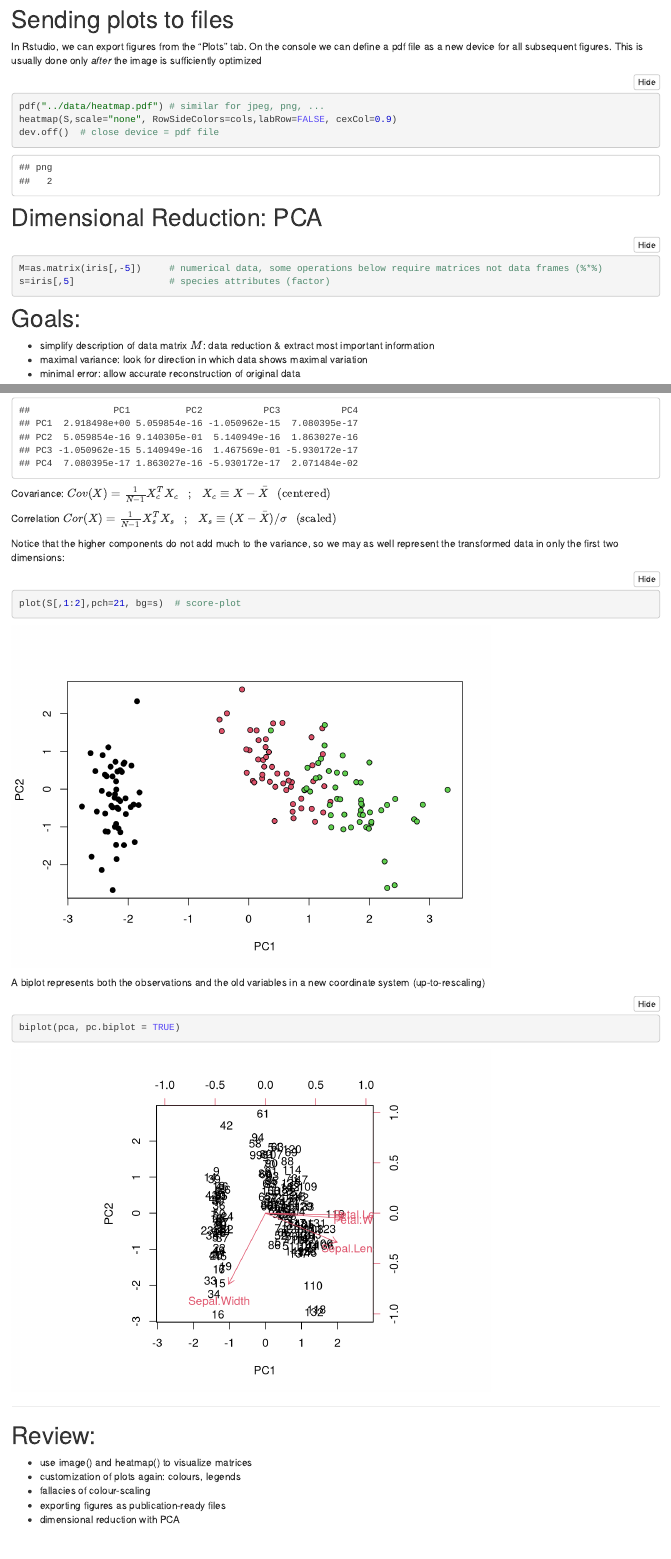
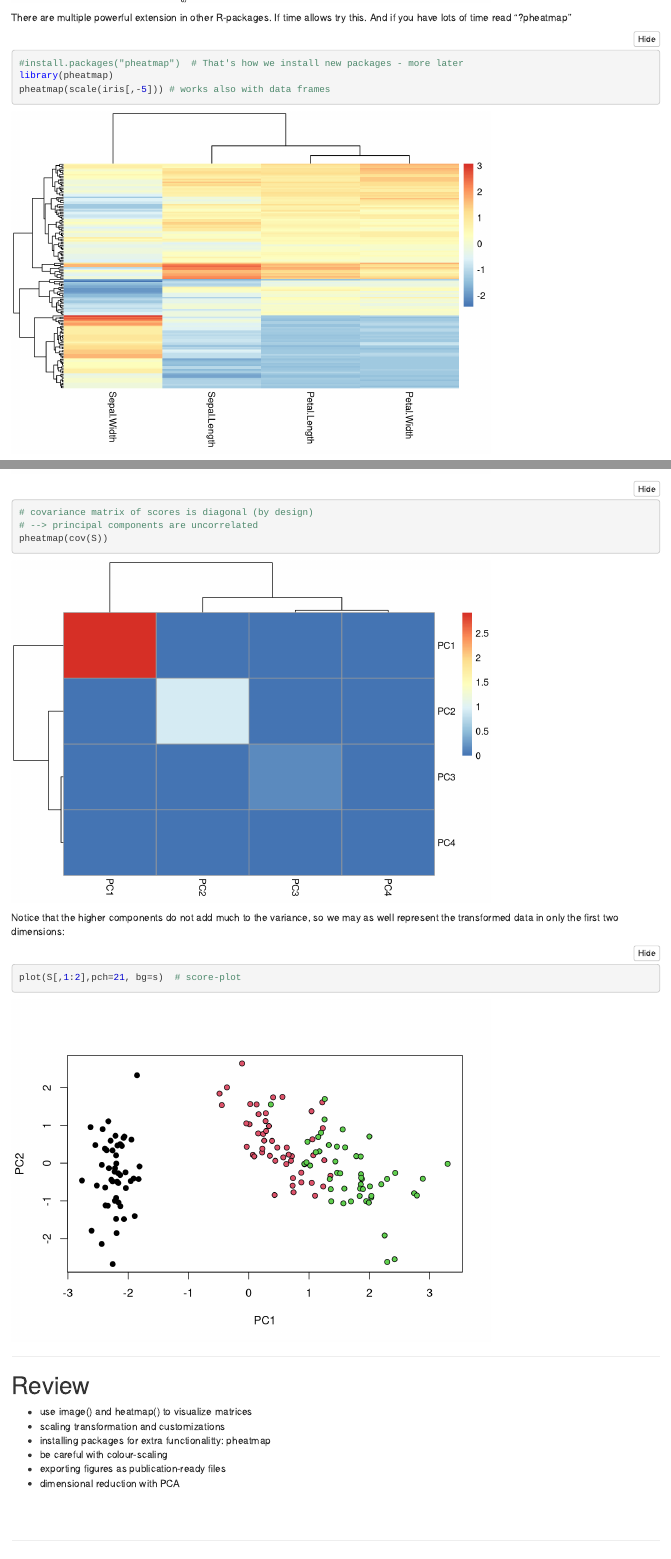
Before and after one commit to maxplanck-ie/Rintro, an R Markdown document (rmd/06_DataVisualization.Rmd): the page in a window 1100 px wide, from 3830 px down before the commit and from 3810 px down after it, and a second part further down, joined at a grey line. Rendered offline with R 4.5, knitr and Pandoc, with nearby package versions.

Commit message:
rmd/06_DataVisualization.Rmd: trimming + pheatmap

````diff
--- a/rmd/06_DataVisualization.Rmd
+++ b/rmd/06_DataVisualization.Rmd
@@ -22,7 +22,7 @@ The image() function maps numbers to colours. Try it on the iris data frame and
 ```{r image}
 niris=iris[,-5]     # define numeric iris data
 M=as.matrix(niris)  # there are many as.* functions that convert among data structures
-image(M)
+image(M)            # image takes only matrix objects (data frame with single type "numeric")
 ```
 
 Be aware:
@@ -34,9 +34,9 @@ Be aware:
 
 Below we are re-scaling the iris-matrix
 ```{r scaling}
-S=scale(M)            # scales column-wise
-br=seq(-5,7,by=0.5)   # set common break points for the histograms below
-hist(M[,"Sepal.Width"], breaks = br)
+S=scale(M)                                                     # scales column-wise
+br=seq(-5,7,by=0.5)                                            # set common break points for the histograms below
+hist(M[,"Sepal.Width"], breaks = br)                           # illustrate scaling for specific column
 hist(S[,"Sepal.Width"], breaks = br, add=TRUE, col="red")      # add histogram to current plot
 legend("topright", c("orig","scaled"), fill=c("white", "red"))
 
@@ -67,3 +67,11 @@ heatmap(S,scale="none", RowSideColors=cols,labRow=FALSE, cexCol=0.9)
+There are multiple powerful extension in other R-packages.
+If time allows try this. And if you have lots of time read "?pheatmap"
+```{r pheatmap, echo=TRUE}
+#install.packages("pheatmap")  # That's how we install new packages - more later
+library(pheatmap)
+pheatmap(scale(iris[,-5])) # works also with data frames
+```
+
 
 # Sending plots to files
 In Rstudio, we can export figures from the "Plots" tab. On the console we can define a pdf file as a new device for all subsequent figures. This is usually done only *after* the image is sufficiently optimized
@@ -101,2 +112,3 @@ arrows(0,0,R[,1], R[,2], col="red")  # add arrows: ?arrows
 # covariance matrix of scores is diagonal (by design)
 # --> principal components are uncorrelated
+pheatmap(cov(S))
@@ -106,25 +115,18 @@ CS
 ```
 
-Covariance: $Cov(X)= \frac{1}{N-1} X_c^T X_c~~~;~~~ X_c \equiv X-\bar X ~~~({\rm centered})$
-
-Correlation $Cor(X)=\frac{1}{N-1}X_s^T X_s~~~;~~~ X_s \equiv (X-\bar X)/\sigma ~~~({\rm scaled})$
 
 Notice that the higher components do not add much to the variance, so we may as well represent the transformed data in only the first two dimensions:
 ```{r}
 plot(S[,1:2],pch=21, bg=s)  # score-plot
 ```
 
-A biplot represents both the observations and the old variables in a new coordinate system (up-to-rescaling)
-```{r}
-biplot(pca, pc.biplot = TRUE)
-```
-
 
 ***
 
-# Review:
+# Review
 * use image() and heatmap() to visualize matrices
-* customization of plots again: colours, legends
-* fallacies of colour-scaling
+* scaling transformation and customizations
+* installing packages for extra functionalitty: pheatmap
+* be careful with colour-scaling
 * exporting figures as publication-ready files
 * dimensional reduction with PCA
````
Also changed, not shown: rmd/06_DataVisualization.Rmd (22 more changed lines).
